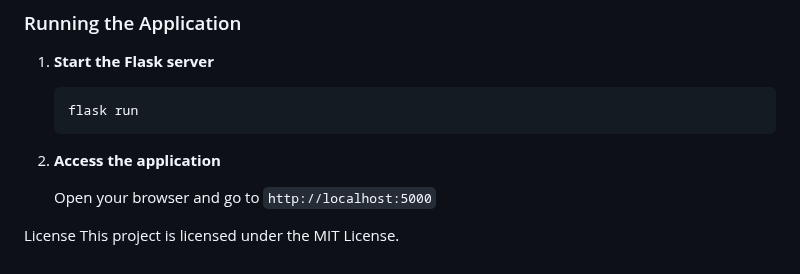
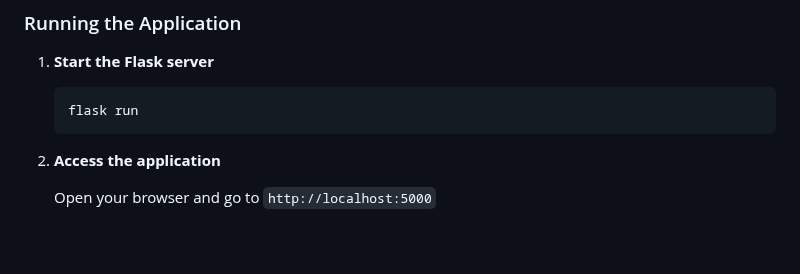
Before and after one commit to Habiba-Arafa/Smart-market, a Markdown page: README.md, the part around the change. GitHub-like rendering.

```diff
--- a/README.md
+++ b/README.md
@@ -130,7 +130,3 @@ After installation, use **Smart Market** to manage and purchase tech products.
 2. **Access the application**
 
     Open your browser and go to `http://localhost:5000`
-
-
-License
-This project is licensed under the MIT License.
```
